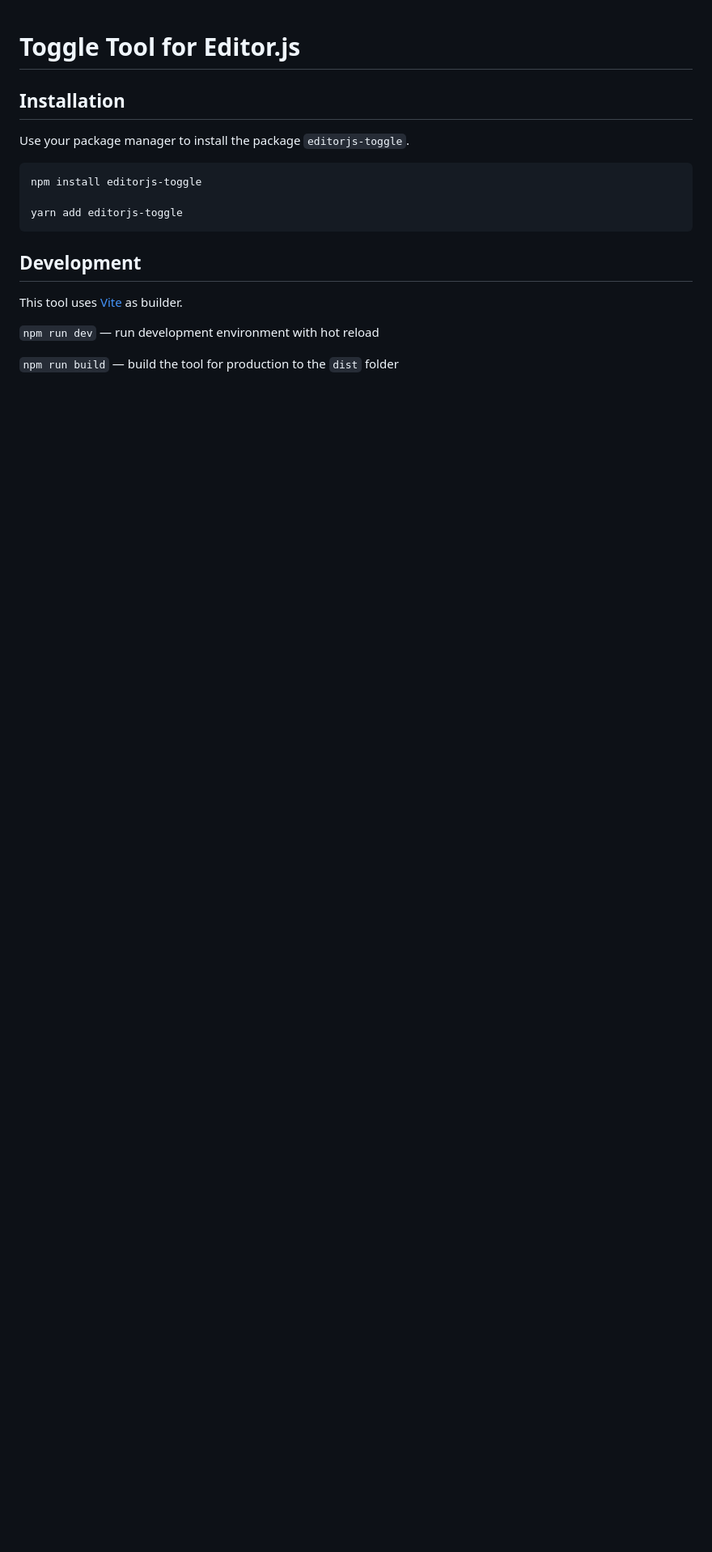
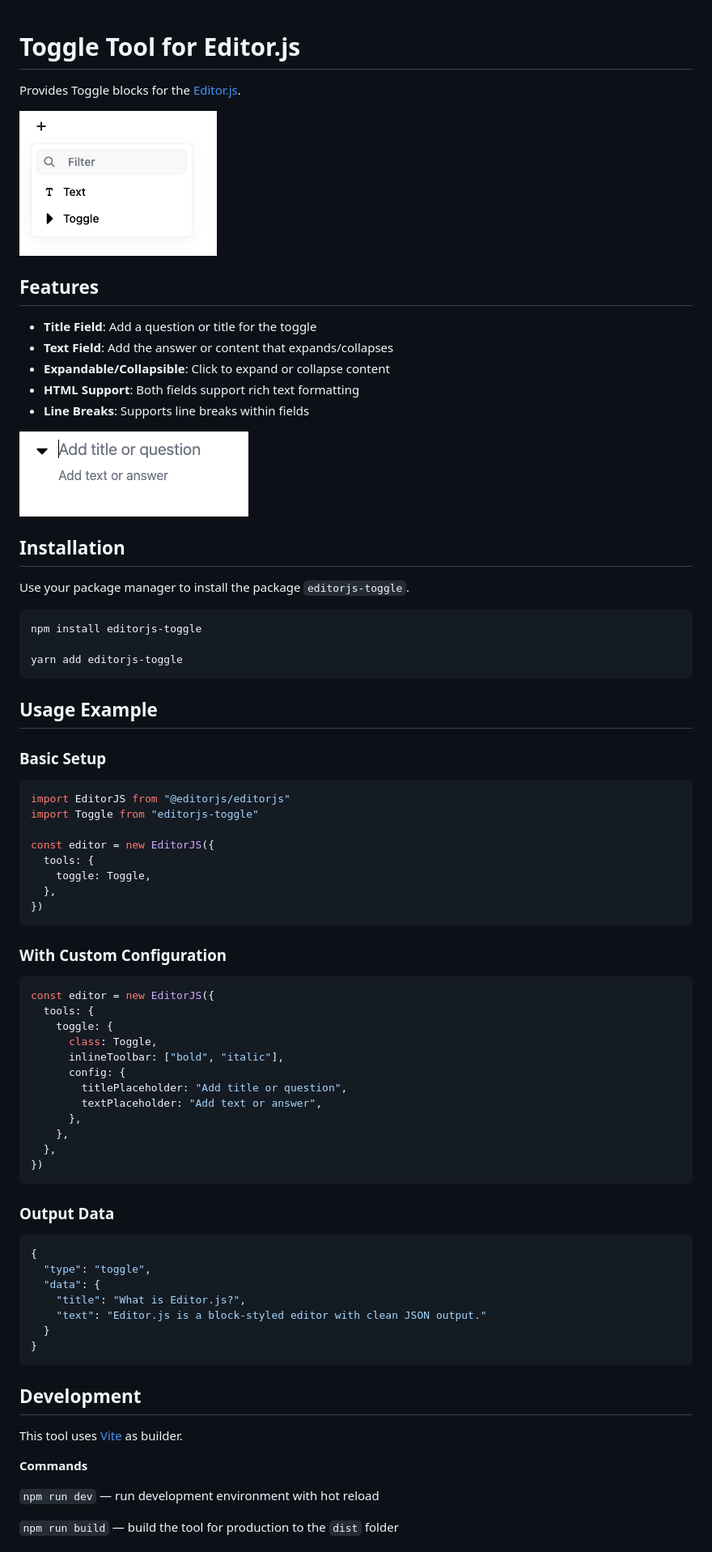
Before and after one commit to aacoelho/editorjs-toggle, a Markdown page: README.md, the part around the change printed below. Shown: that part at 81% size. GitHub-like rendering; pictures changed too: assets/images/block.png (added), assets/images/toolbox.png (added); blank space fills up the shorter version.

````diff
--- a/README.md
+++ b/README.md
@@ -1,19 +1,79 @@
 # Toggle Tool for Editor.js
+
+Provides Toggle blocks for the [Editor.js](https://editorjs.io/).
+
+![Toolbox Toggle](./assets/images/toolbox.png)
+
+## Features
+
+- **Title Field**: Add a question or title for the toggle
+- **Text Field**: Add the answer or content that expands/collapses
+- **Expandable/Collapsible**: Click to expand or collapse content
+- **HTML Support**: Both fields support rich text formatting
+- **Line Breaks**: Supports line breaks within fields
+
+![Toggle Demo](./assets/images/block.png)
 
 ## Installation
 
 Use your package manager to install the package `editorjs-toggle`.
 
-```
+```bash
 npm install editorjs-toggle
 
 yarn add editorjs-toggle
+```
+
+## Usage Example
+
+### Basic Setup
+
+```javascript
+import EditorJS from "@editorjs/editorjs"
+import Toggle from "editorjs-toggle"
+
+const editor = new EditorJS({
+  tools: {
+    toggle: Toggle,
+  },
+})
+```
+
+### With Custom Configuration
+
+```javascript
+const editor = new EditorJS({
+  tools: {
+    toggle: {
+      class: Toggle,
+      inlineToolbar: ["bold", "italic"],
+      config: {
+        titlePlaceholder: "Add title or question",
+        textPlaceholder: "Add text or answer",
+      },
+    },
+  },
+})
+```
+
+### Output Data
+
+```json
+{
+  "type": "toggle",
+  "data": {
+    "title": "What is Editor.js?",
+    "text": "Editor.js is a block-styled editor with clean JSON output."
+  }
+}
 ```
 
 ## Development
 
 This tool uses [Vite](https://vitejs.dev/) as builder.
 
+**Commands**
+
 `npm run dev` — run development environment with hot reload
 
 `npm run build` — build the tool for production to the `dist` folder
````
Also changed, not shown: other parts of README.md (+7 -0 lines).
